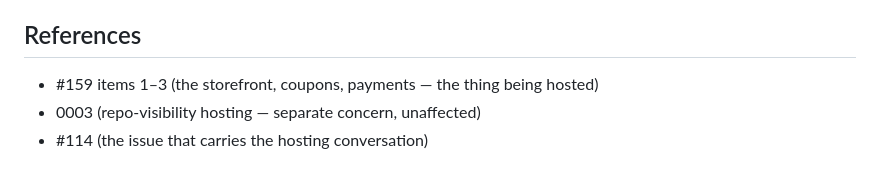
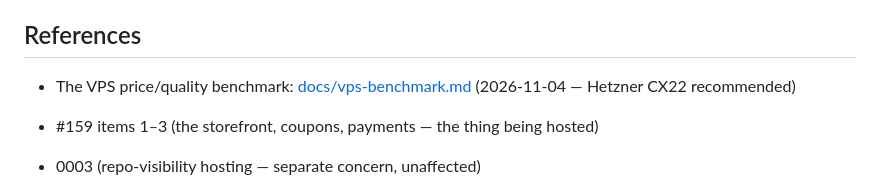
Before and after one commit to SiwarAttia6191/smart-delivery-ops, a Markdown page: docs/decisions/0004-live-public-demo.md, the part around the change. GitHub-like rendering; blank space fills up the shorter version.

Commit message:
VPS benchmark: the demo box's requirements vs the 2026 low-cost market (Hetzner CX22 recommended)

```diff
--- a/docs/decisions/0004-live-public-demo.md
+++ b/docs/decisions/0004-live-public-demo.md
@@ -100,6 +100,8 @@ manually until it proves itself.
 
 ## References
 
+- The VPS price/quality benchmark: [docs/vps-benchmark.md](../vps-benchmark.md) (2026-11-04 — Hetzner CX22 recommended)
+
 - #159 items 1–3 (the storefront, coupons, payments — the thing being hosted)
 - 0003 (repo-visibility hosting — separate concern, unaffected)
 - #114 (the issue that carries the hosting conversation)
```
Also changed, not shown: docs/vps-benchmark.md (added, +60 -0 lines).
